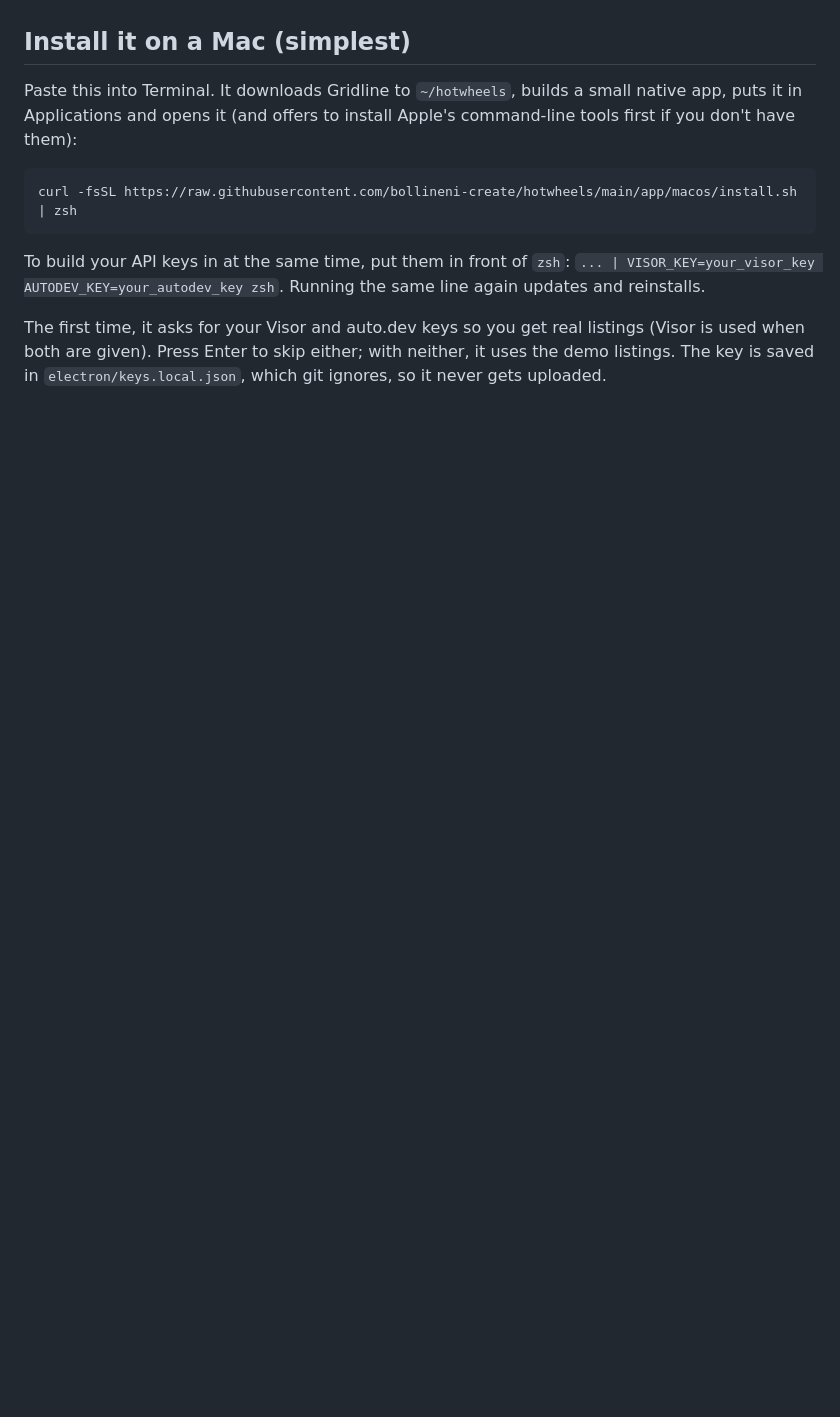
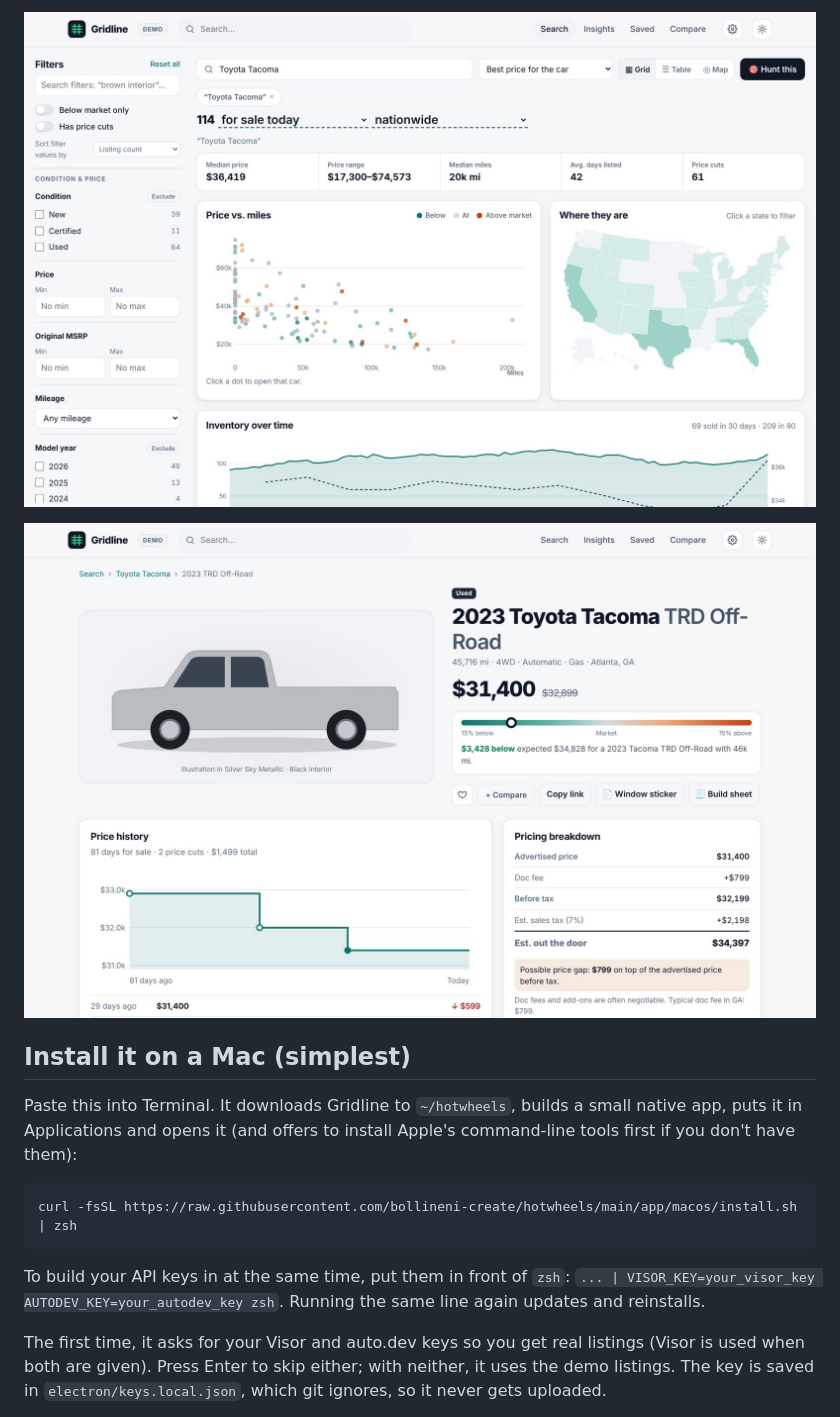
Before and after one commit to bollineni-create/hotwheels, a Markdown page: README.md, the part around one of its changes. Rendered like a GitHub page; pictures changed too: docs/screenshot-car.jpg (added), docs/screenshot-search.jpg (added); blank space fills up the shorter version.

```diff
--- a/README.md
+++ b/README.md
@@ -9,3 +25,6 @@ A local, dependency-free car search and market-insights site, modeled on <a href
+![Searching for a Toyota Tacoma: price against miles, and where the trucks are](docs/screenshot-search.jpg)
+
+![One listing: its price against the market, its price history and the out-the-door breakdown](docs/screenshot-car.jpg)
 
 ## Install it on a Mac (simplest)
 
```
Also changed, not shown: other parts of README.md (+17 -1 lines), docs/screenshot-home.jpg (added).
